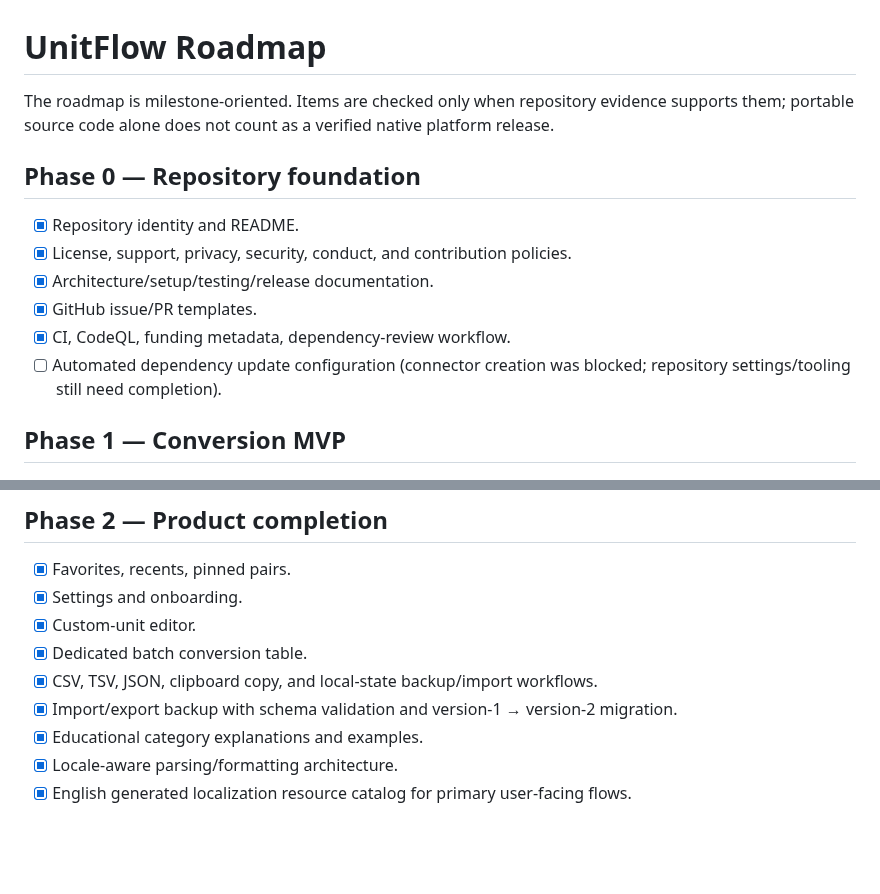
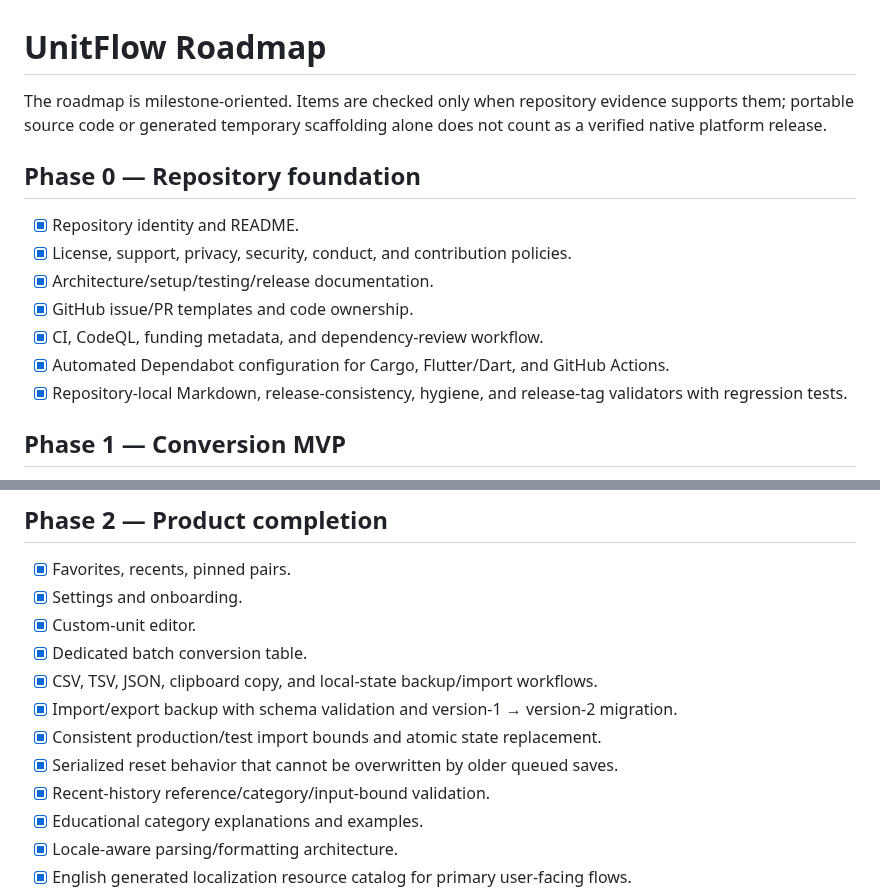
Before and after one commit to sanskarIN/unitflow, a Markdown page: ROADMAP.md, 2 parts joined by grey strips. Rendered like a GitHub page; blank space fills up the shorter version.

```diff
--- a/ROADMAP.md
+++ b/ROADMAP.md
@@ -1,15 +1,16 @@
 # UnitFlow Roadmap
 
-The roadmap is milestone-oriented. Items are checked only when repository evidence supports them; portable source code alone does not count as a verified native platform release.
+The roadmap is milestone-oriented. Items are checked only when repository evidence supports them; portable source code or generated temporary scaffolding alone does not count as a verified native platform release.
 
 ## Phase 0 — Repository foundation
 
 - [x] Repository identity and README.
 - [x] License, support, privacy, security, conduct, and contribution policies.
 - [x] Architecture/setup/testing/release documentation.
-- [x] GitHub issue/PR templates.
-- [x] CI, CodeQL, funding metadata, dependency-review workflow.
-- [ ] Automated dependency update configuration (connector creation was blocked; repository settings/tooling still need completion).
+- [x] GitHub issue/PR templates and code ownership.
+- [x] CI, CodeQL, funding metadata, and dependency-review workflow.
+- [x] Automated Dependabot configuration for Cargo, Flutter/Dart, and GitHub Actions.
+- [x] Repository-local Markdown, release-consistency, hygiene, and release-tag validators with regression tests.
 
 ## Phase 1 — Conversion MVP
 
@@ -31,6 +32,9 @@ The roadmap is milestone-oriented. Items are checked only when repository eviden
 - [x] Dedicated batch conversion table.
 - [x] CSV, TSV, JSON, clipboard copy, and local-state backup/import workflows.
 - [x] Import/export backup with schema validation and version-1 → version-2 migration.
+- [x] Consistent production/test import bounds and atomic state replacement.
+- [x] Serialized reset behavior that cannot be overwritten by older queued saves.
+- [x] Recent-history reference/category/input-bound validation.
 - [x] Educational category explanations and examples.
 - [x] Locale-aware parsing/formatting architecture.
 - [x] English generated localization resource catalog for primary user-facing flows.
```
Also changed, not shown: other parts of ROADMAP.md (+14 -10 lines).
